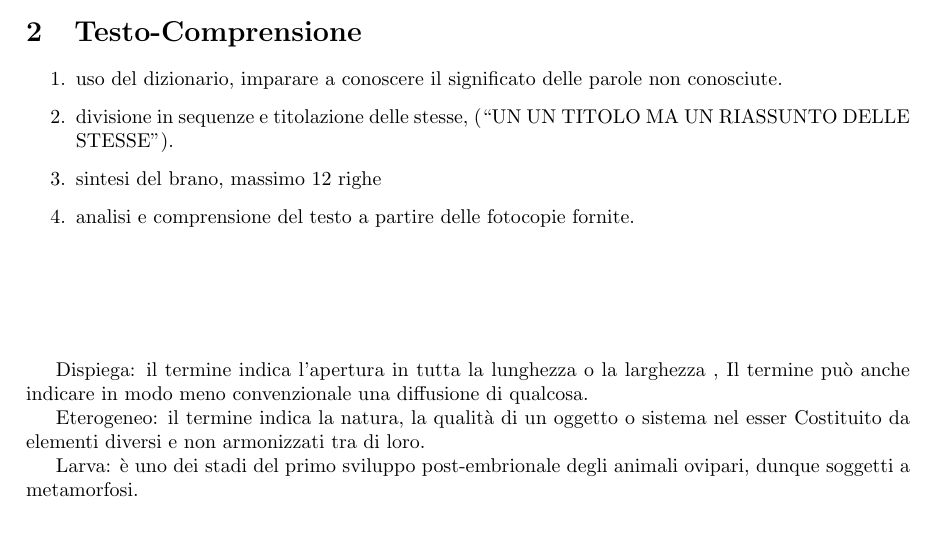
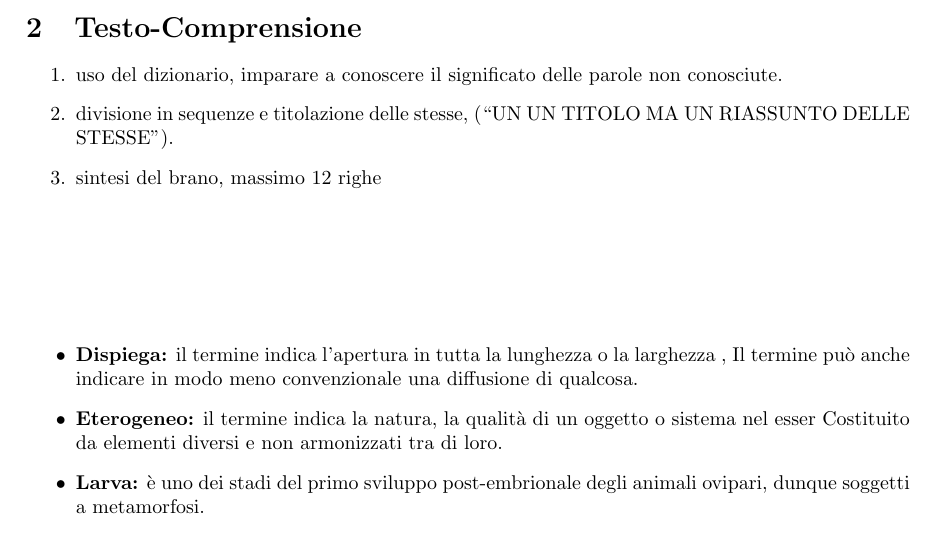
Before and after one commit to Ferrar65/Notes, a LaTeX document (Storia/Storia-Testo-Arg-12-nov.tex): part of page 2 of 3, cut so that both start at the same text. Compiled offline with pdfLaTeX.

Commit message:
new file

```diff
--- a/Storia/Storia-Testo-Arg-12-nov.tex
+++ b/Storia/Storia-Testo-Arg-12-nov.tex
@@ -107,19 +107,16 @@ operai, in modo che questi potessero diventare dei consumatori.
   \item uso del dizionario, imparare a conoscere il significato delle parole non conosciute.
   \item divisione in sequenze e titolazione delle stesse, (“UN UN TITOLO MA UN RIASSUNTO DELLE STESSE”).
   \item sintesi del brano, massimo 12 righe
-  \item analisi e comprensione del testo a partire delle fotocopie fornite.
 \end{enumerate}
 \vspace{2cm}
+\begin{itemize}
 
-Dispiega: il termine indica l’apertura in tutta la lunghezza o la larghezza ,
+\item \textbf{Dispiega:} il termine indica l’apertura in tutta la lunghezza o la larghezza ,
 Il termine può anche indicare in modo meno convenzionale una diffusione di qualcosa.
-
-Eterogeneo: il termine indica la natura, la qualità di un oggetto o sistema nel esser
+\item \textbf{Eterogeneo:} il termine indica la natura, la qualità di un oggetto o sistema nel esser
 Costituito da elementi diversi e non armonizzati tra di loro.
-
-Larva: è uno dei stadi del primo sviluppo post-embrionale degli animali ovipari, dunque soggetti a metamorfosi.
-
-Dytiscus: è un insetto presente nella famiglia dei coleotteri acquatici, la sua lunghezza
+\item \textbf{Larva:} è uno dei stadi del primo sviluppo post-embrionale degli animali ovipari, dunque soggetti a metamorfosi.
+\item \textbf{Dytiscus:} è un insetto presente nella famiglia dei coleotteri acquatici, la sua lunghezza
 Può variare da circa 3.5 cm  fino a 6
 La forma del Dytiscus è ovale allungata, bruna e scura caratterizzata da riflessi verdastri
 E strisce gialle.
```
Also changed, not shown: Storia/Storia-Testo-Arg-12-nov.pdf, Storia/Storia-Testo-Arg-12-nov.tex (22 more changed lines).
